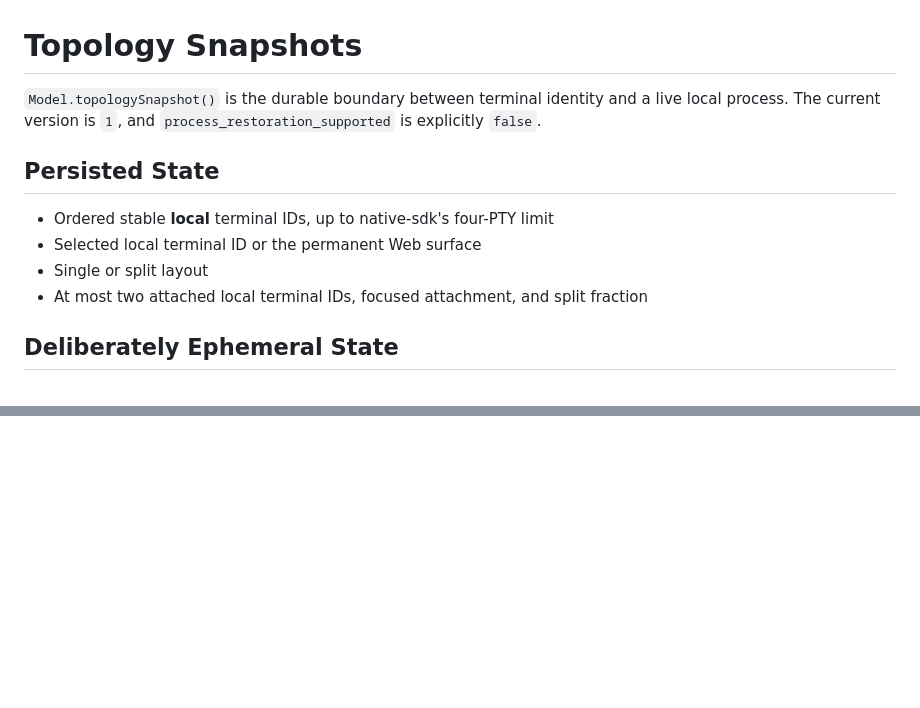
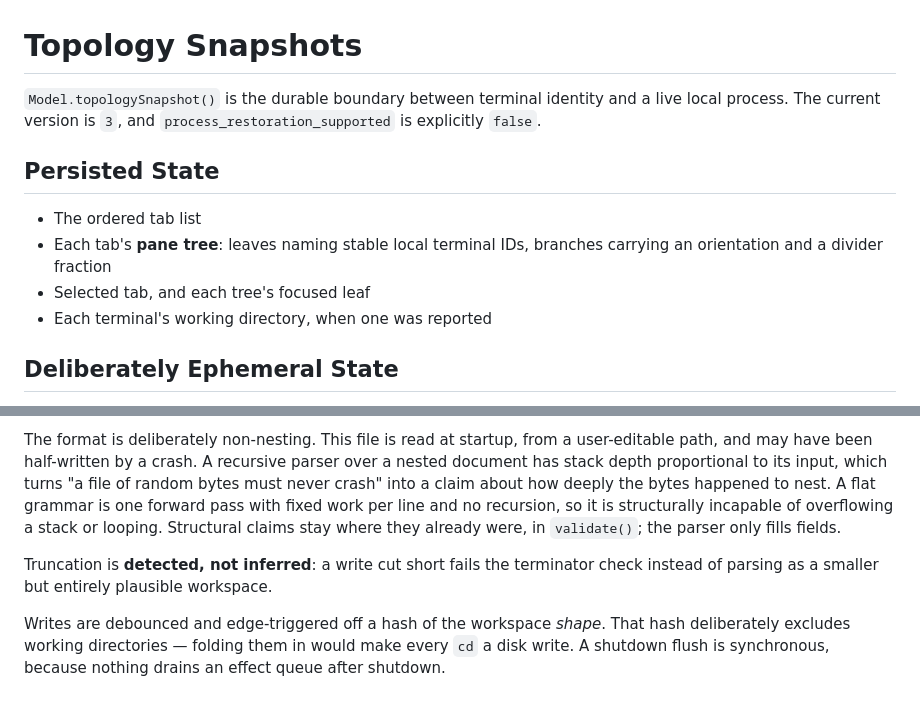
Before and after one commit to no-phux/phux-cockpit, a Markdown page: docs/TOPOLOGY_SNAPSHOTS.md, 2 parts joined by grey strips. Drawn GitHub-style; blank space fills up the shorter version.

```diff
--- a/docs/TOPOLOGY_SNAPSHOTS.md
+++ b/docs/TOPOLOGY_SNAPSHOTS.md
@@ -1,15 +1,16 @@
 # Topology Snapshots
 
 `Model.topologySnapshot()` is the durable boundary between terminal identity
-and a live local process. The current version is `1`, and
+and a live local process. The current version is `3`, and
 `process_restoration_supported` is explicitly `false`.
 
 ## Persisted State
 
-- Ordered stable **local** terminal IDs, up to native-sdk's four-PTY limit
-- Selected local terminal ID or the permanent Web surface
-- Single or split layout
-- At most two attached local terminal IDs, focused attachment, and split fraction
+- The ordered tab list
+- Each tab's **pane tree**: leaves naming stable local terminal IDs, branches
+  carrying an orientation and a divider fraction
+- Selected tab, and each tree's focused leaf
+- Each terminal's working directory, when one was reported
 
 ## Deliberately Ephemeral State
 
@@ -79,0 +125,16 @@ split/focus rules, and out-of-range divider values are rejected.
+The format is deliberately non-nesting. This file is read at startup, from a
+user-editable path, and may have been half-written by a crash. A recursive
+parser over a nested document has stack depth proportional to its input, which
+turns "a file of random bytes must never crash" into a claim about how deeply
+the bytes happened to nest. A flat grammar is one forward pass with fixed work
+per line and no recursion, so it is structurally incapable of overflowing a
+stack or looping. Structural claims stay where they already were, in
+`validate()`; the parser only fills fields.
+
+Truncation is **detected, not inferred**: a write cut short fails the terminator
+check instead of parsing as a smaller but entirely plausible workspace.
+
+Writes are debounced and edge-triggered off a hash of the workspace *shape*.
+That hash deliberately excludes working directories — folding them in would
+make every `cd` a disk write. A shutdown flush is synchronous, because nothing
+drains an effect queue after shutdown.
```
Also changed, not shown: other parts of docs/TOPOLOGY_SNAPSHOTS.md (+75 -31 lines).
